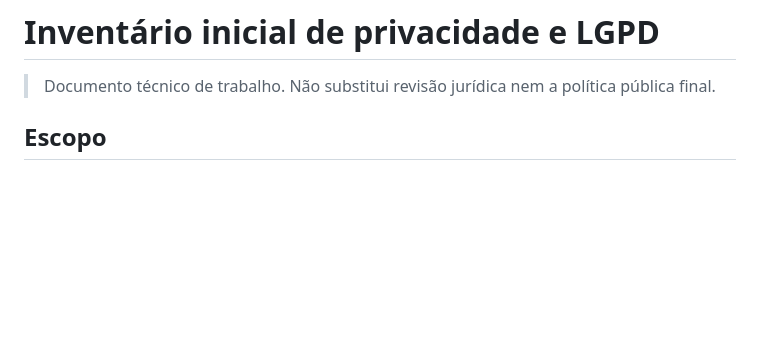
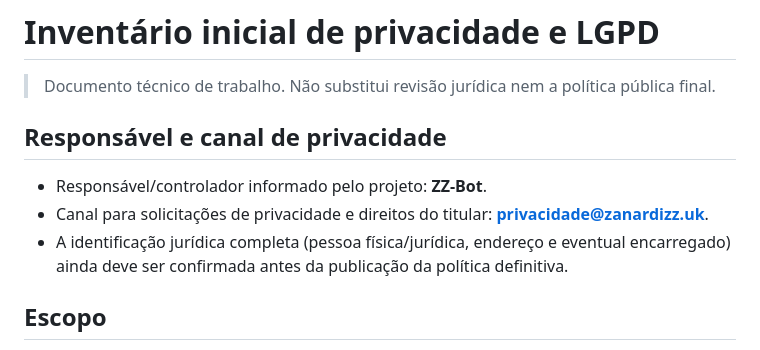
Before and after one commit to ZanardiZZ/sticker-bot, a Markdown page: docs/LGPD_INVENTORY.md, the part around one of its changes. GitHub-like rendering; blank space fills up the shorter version.

```diff
--- a/docs/LGPD_INVENTORY.md
+++ b/docs/LGPD_INVENTORY.md
@@ -1,6 +1,12 @@
 # Inventário inicial de privacidade e LGPD
 
 > Documento técnico de trabalho. Não substitui revisão jurídica nem a política pública final.
+
+## Responsável e canal de privacidade
+
+- Responsável/controlador informado pelo projeto: **ZZ-Bot**.
+- Canal para solicitações de privacidade e direitos do titular: **privacidade@zanardizz.uk**.
+- A identificação jurídica completa (pessoa física/jurídica, endereço e eventual encarregado) ainda deve ser confirmada antes da publicação da política definitiva.
 
 ## Escopo
 
```
Also changed, not shown: other parts of docs/LGPD_INVENTORY.md (+29 -0 lines).
